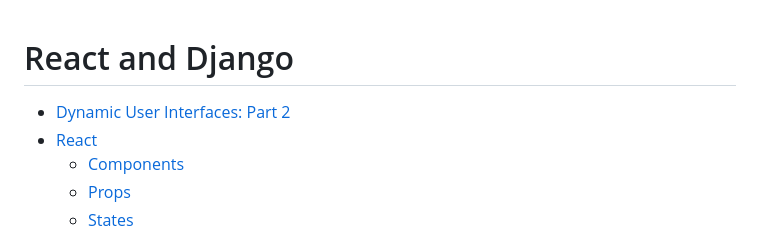
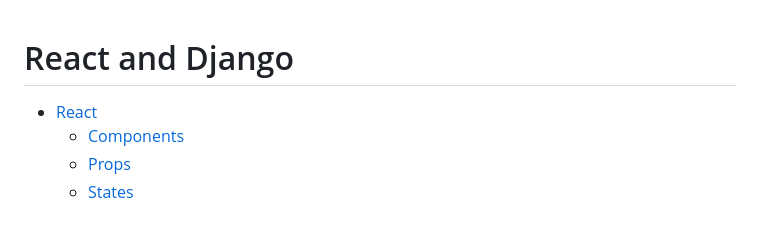
Before and after one commit to DauphineWeb/ProgrammationWeb2023, a Markdown page: 05-11 React/README.md, the part around the change. GitHub-like rendering.

Commit message:
Updated React TOC

```diff
--- a/05-11 React/README.md
+++ b/05-11 React/README.md
@@ -1,7 +1,6 @@
 React and Django
 ================
 
-- [Dynamic User Interfaces: Part 2](#dynamic-user-interfaces-part-2)
 - [React](#react)
   - [Components](#components)
   - [Props](#props)
```
